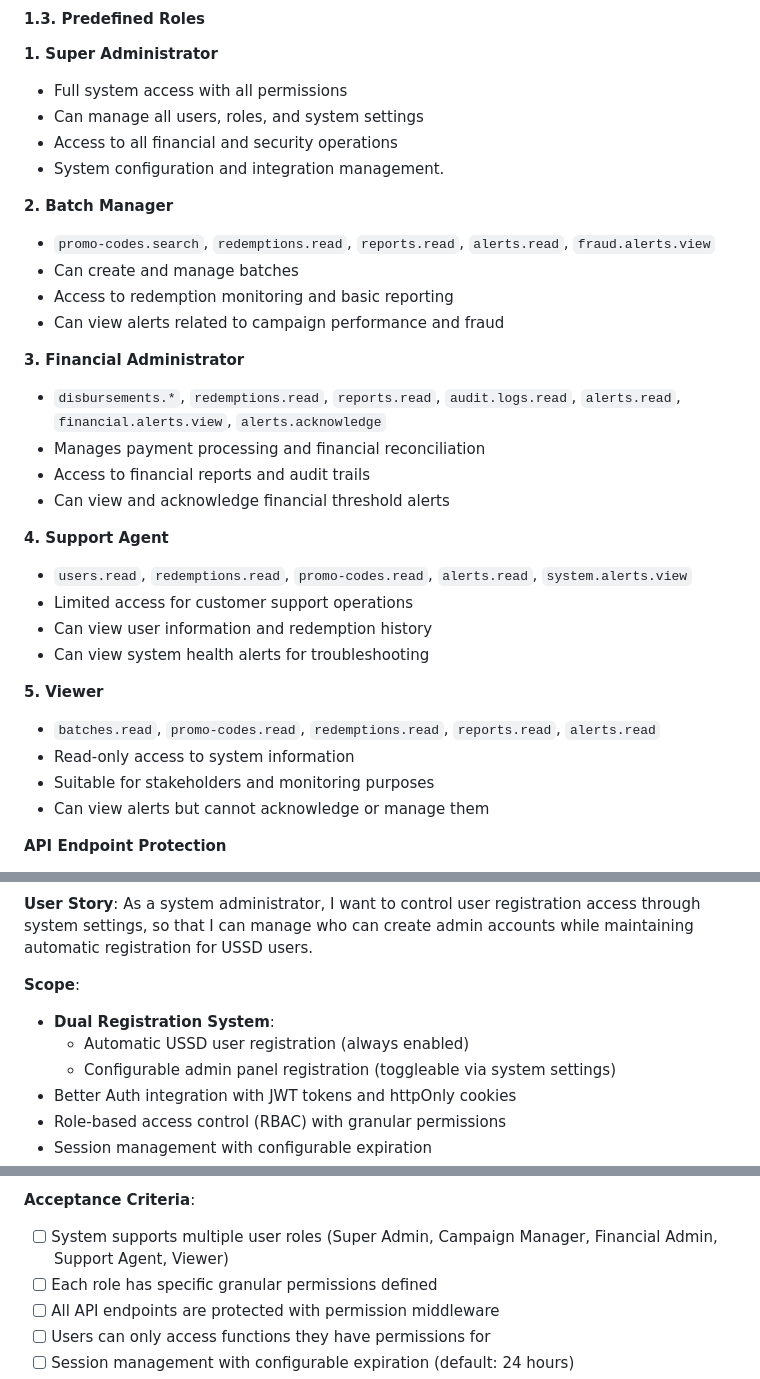
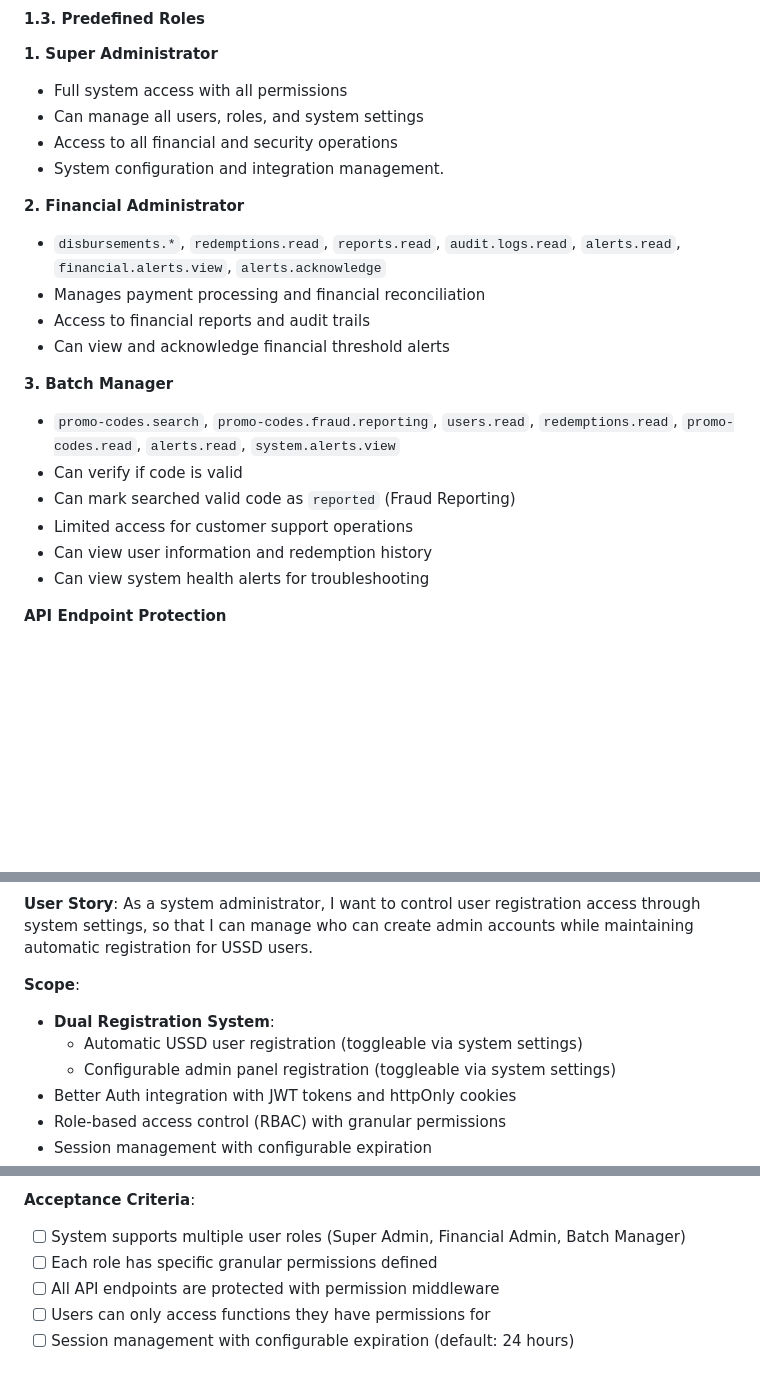
Before and after one commit to heissshami/mbelyco-promo-2.0, a Markdown page: PRD.md, 3 parts joined by grey strips. Drawn GitHub-style; blank space fills up the shorter version.

Commit message:
MBELYCO Promo 2.0 (Initialization).

```diff
--- a/PRD.md
+++ b/PRD.md
@@ -170,29 +171,19 @@ The permissions are enforced through the **withAuth middleware** function which
 - Access to all financial and security operations
 - System configuration and integration management.
 
-**2. Batch Manager**
-- `promo-codes.search`, `redemptions.read`, `reports.read`, `alerts.read`, `fraud.alerts.view`
-- Can create and manage batches
-- Access to redemption monitoring and basic reporting
-- Can view alerts related to campaign performance and fraud
-
-**3. Financial Administrator**
+**2. Financial Administrator**
 - `disbursements.*`, `redemptions.read`, `reports.read`, `audit.logs.read`, `alerts.read`, `financial.alerts.view`, `alerts.acknowledge`
 - Manages payment processing and financial reconciliation
 - Access to financial reports and audit trails
 - Can view and acknowledge financial threshold alerts
 
-**4. Support Agent**
-- `users.read`, `redemptions.read`, `promo-codes.read`, `alerts.read`, `system.alerts.view`
+**3. Batch Manager**
+- `promo-codes.search`, `promo-codes.fraud.reporting`, `users.read`, `redemptions.read`, `promo-codes.read`, `alerts.read`, `system.alerts.view`
+- Can verify if code is valid
+- Can mark searched valid code as `reported` (Fraud Reporting)
 - Limited access for customer support operations
 - Can view user information and redemption history
 - Can view system health alerts for troubleshooting
-
-**5. Viewer**
-- `batches.read`, `promo-codes.read`, `redemptions.read`, `reports.read`, `alerts.read`
-- Read-only access to system information
-- Suitable for stakeholders and monitoring purposes
-- Can view alerts but cannot acknowledge or manage them
 
 **API Endpoint Protection**
 - All admin endpoints protected with permission middleware
@@ -207,7 +198,7 @@ Comprehensive authentication system with dual user registration methods - automa
 
 **Scope**:
 - **Dual Registration System**:
-  - Automatic USSD user registration (always enabled)
+  - Automatic USSD user registration (toggleable via system settings)
   - Configurable admin panel registration (toggleable via system settings)
 - Better Auth integration with JWT tokens and httpOnly cookies
 - Role-based access control (RBAC) with granular permissions
@@ -225,7 +216,7 @@ Comprehensive authentication system with dual user registration methods - automa
 - Automated role assignment based on user behavior
 
 **Acceptance Criteria**:
-- [ ] System supports multiple user roles (Super Admin, Campaign Manager, Financial Admin, Support Agent, Viewer)
+- [ ] System supports multiple user roles (Super Admin, Financial Admin, Batch Manager)
 - [ ] Each role has specific granular permissions defined
 - [ ] All API endpoints are protected with permission middleware
 - [ ] Users can only access functions they have permissions for
```
Also changed, not shown: other parts of PRD.md (+1 -0 lines).
